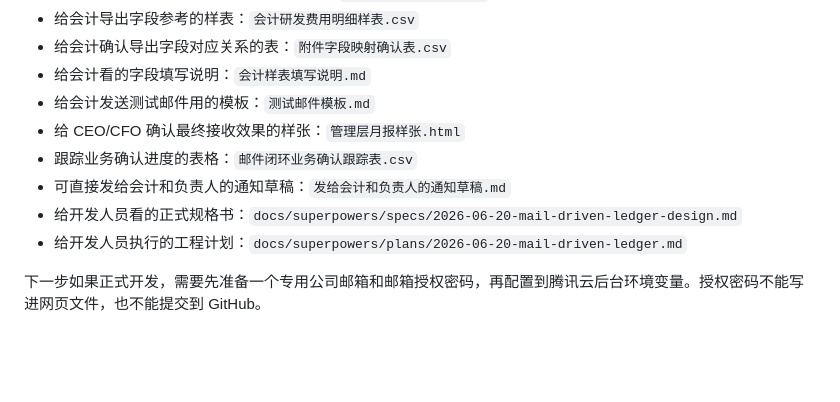
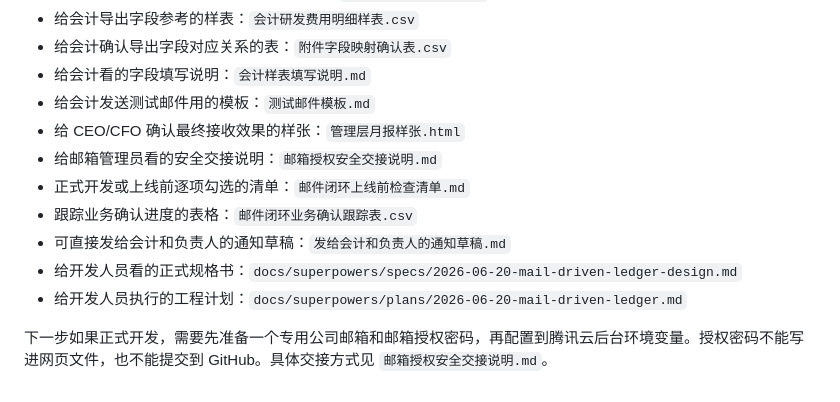
Before and after one commit to chenyin577-creator/synbiome-government-subsidy-, a Markdown page: 邮件驱动闭环设计说明.md, the part around the change. Drawn GitHub-style; blank space fills up the shorter version.

Commit message:
Add secure mailbox handoff checklist

```diff
--- a/邮件驱动闭环设计说明.md
+++ b/邮件驱动闭环设计说明.md
@@ -167,9 +167,11 @@ CEO/CFO 页面只说明问题，不展示后台工作量。
 - 给会计看的字段填写说明：`会计样表填写说明.md`
 - 给会计发送测试邮件用的模板：`测试邮件模板.md`
 - 给 CEO/CFO 确认最终接收效果的样张：`管理层月报样张.html`
+- 给邮箱管理员看的安全交接说明：`邮箱授权安全交接说明.md`
+- 正式开发或上线前逐项勾选的清单：`邮件闭环上线前检查清单.md`
 - 跟踪业务确认进度的表格：`邮件闭环业务确认跟踪表.csv`
 - 可直接发给会计和负责人的通知草稿：`发给会计和负责人的通知草稿.md`
 - 给开发人员看的正式规格书：`docs/superpowers/specs/2026-06-20-mail-driven-ledger-design.md`
 - 给开发人员执行的工程计划：`docs/superpowers/plans/2026-06-20-mail-driven-ledger.md`
 
-下一步如果正式开发，需要先准备一个专用公司邮箱和邮箱授权密码，再配置到腾讯云后台环境变量。授权密码不能写进网页文件，也不能提交到 GitHub。
+下一步如果正式开发，需要先准备一个专用公司邮箱和邮箱授权密码，再配置到腾讯云后台环境变量。授权密码不能写进网页文件，也不能提交到 GitHub。具体交接方式见 `邮箱授权安全交接说明.md`。
```
